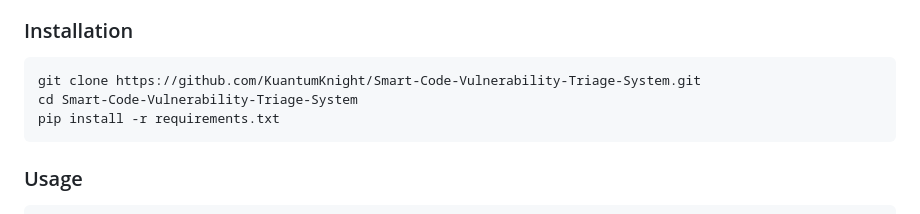
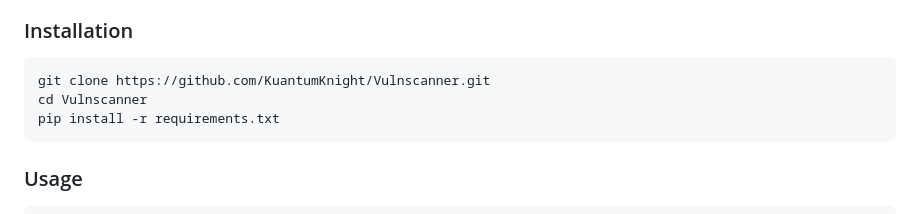
Before and after one commit to KuantumKnight/Vulnscanner, a Markdown page: README.md, the part around the change. Rendered like a GitHub page.

````diff
--- a/README.md
+++ b/README.md
@@ -19,8 +19,8 @@ A comprehensive static analysis tool that automatically detects, scores, and pri
 
 ### Installation
 ```bash
-git clone https://github.com/KuantumKnight/Smart-Code-Vulnerability-Triage-System.git
-cd Smart-Code-Vulnerability-Triage-System
+git clone https://github.com/KuantumKnight/Vulnscanner.git
+cd Vulnscanner
 pip install -r requirements.txt
 ```
 ### Usage
````
